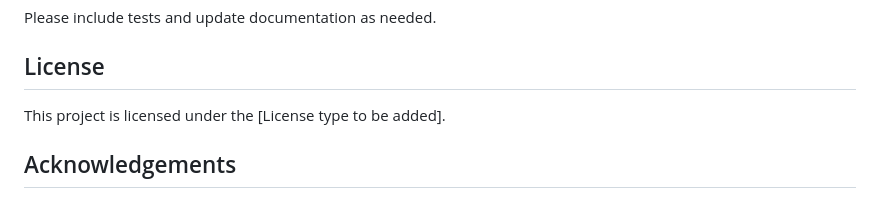
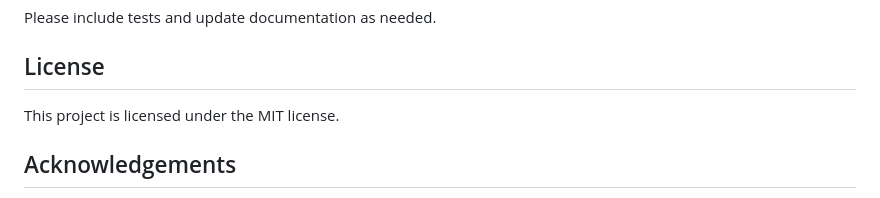
Before and after one commit to Arpitpassi/perma-deployV1, a Markdown page: README.md, the part around the change. Drawn GitHub-style.

```diff
--- a/README.md
+++ b/README.md
@@ -187,7 +187,7 @@ Please include tests and update documentation as needed.
 
 ## License
 
-This project is licensed under the [License type to be added].
+This project is licensed under the MIT license.
 
 ## Acknowledgements
 
```
